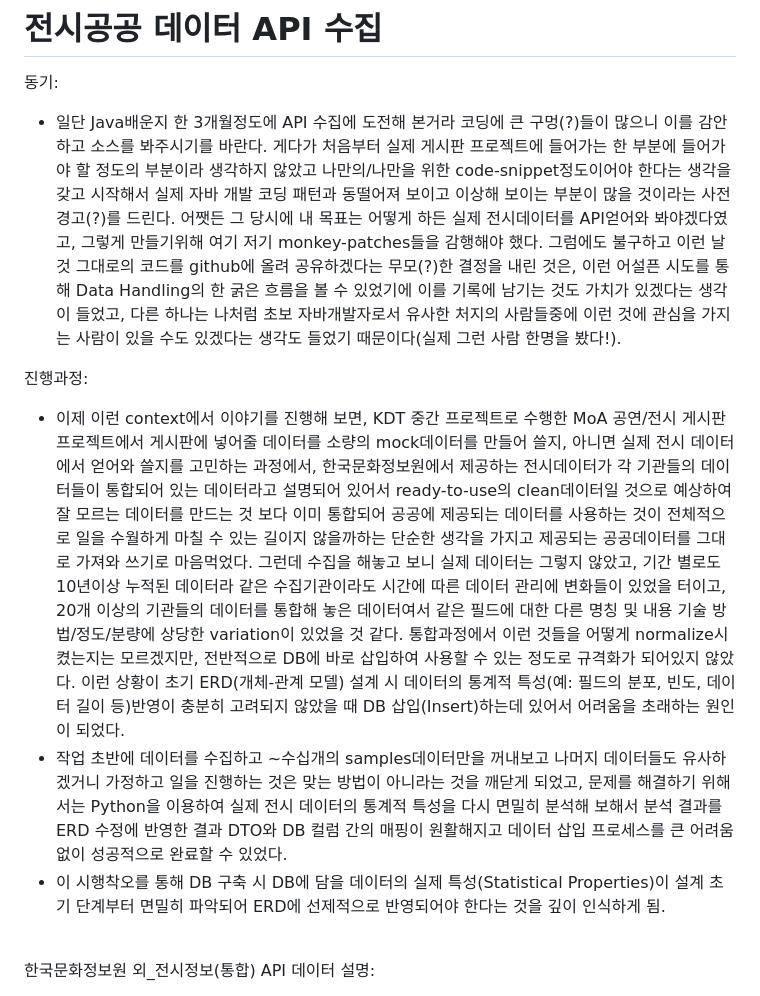
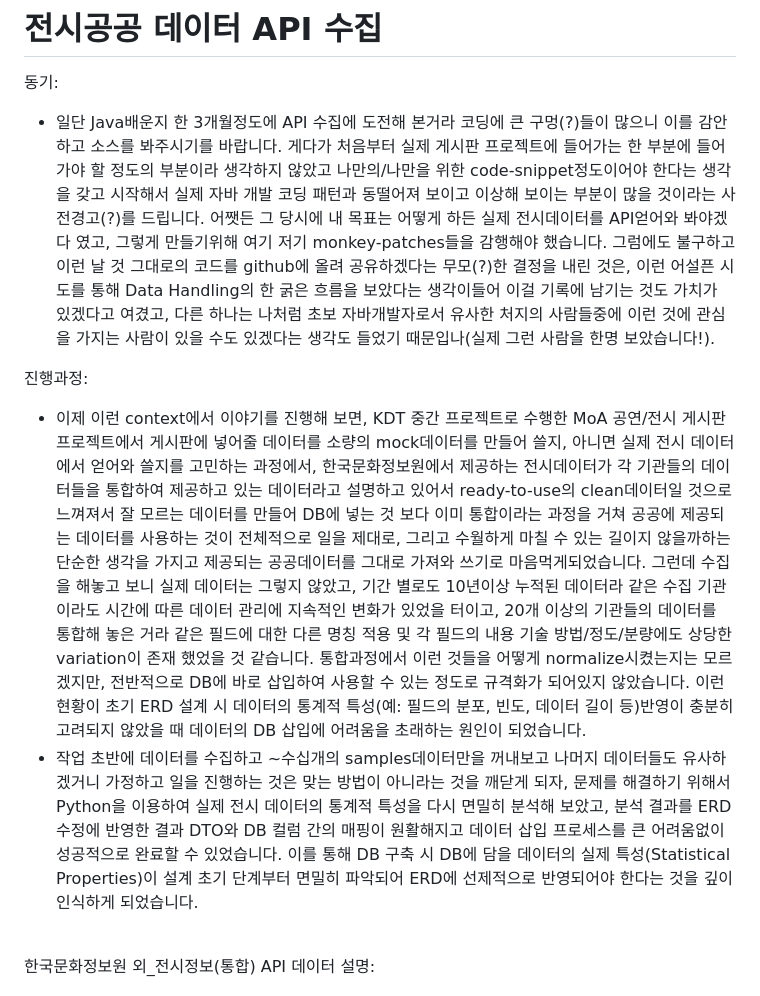
Before and after one commit to nickName333777/mySandbox-FC000, a Markdown page: README.md, the part around the change. GitHub-like rendering.

Commit message:
Update README.md
ㅇ

```diff
--- a/README.md
+++ b/README.md
@@ -5,12 +5,11 @@
 
 
 동기: <br>
-- 일단 Java배운지 한 3개월정도에 API 수집에 도전해 본거라 코딩에 큰 구멍(?)들이 많으니 이를 감안하고 소스를 봐주시기를 바란다. 게다가 처음부터 실제 게시판 프로젝트에 들어가는 한 부분에 들어가야 할 정도의 부분이라 생각하지 않았고 나만의/나만을 위한 code-snippet정도이어야 한다는 생각을 갖고 시작해서 실제 자바 개발 코딩 패턴과 동떨어져 보이고 이상해 보이는 부분이 많을 것이라는 사전경고(?)를 드린다. 어쨋든 그 당시에 내 목표는 어떻게 하든 실제 전시데이터를 API얻어와 봐야겠다였고, 그렇게 만들기위해 여기 저기 monkey-patches들을 감행해야 했다. 그럼에도 불구하고 이런 날것 그대로의 코드를 github에 올려 공유하겠다는 무모(?)한 결정을 내린 것은, 이런 어설픈 시도를 통해 Data Handling의 한 굵은 흐름을 볼 수 있었기에 이를 기록에 남기는 것도 가치가 있겠다는 생각이 들었고, 다른 하나는 나처럼 초보 자바개발자로서 유사한 처지의 사람들중에 이런 것에 관심을 가지는 사람이 있을 수도 있겠다는 생각도 들었기 때문이다(실제 그런 사람 한명을 봤다!).<br>
+- 일단 Java배운지 한 3개월정도에 API 수집에 도전해 본거라 코딩에 큰 구멍(?)들이 많으니 이를 감안하고 소스를 봐주시기를 바랍니다. 게다가 처음부터 실제 게시판 프로젝트에 들어가는 한 부분에 들어가야 할 정도의 부분이라 생각하지 않았고 나만의/나만을 위한 code-snippet정도이어야 한다는 생각을 갖고 시작해서 실제 자바 개발 코딩 패턴과 동떨어져 보이고 이상해 보이는 부분이 많을 것이라는 사전경고(?)를 드립니다. 어쨋든 그 당시에 내 목표는 어떻게 하든 실제 전시데이터를 API얻어와 봐야겠다 였고, 그렇게 만들기위해 여기 저기 monkey-patches들을 감행해야 했습니다. 그럼에도 불구하고 이런 날 것 그대로의 코드를 github에 올려 공유하겠다는 무모(?)한 결정을 내린 것은, 이런 어설픈 시도를 통해 Data Handling의 한 굵은 흐름을 보았다는 생각이들어 이걸 기록에 남기는 것도 가치가 있겠다고 여겼고, 다른 하나는 나처럼 초보 자바개발자로서 유사한 처지의 사람들중에 이런 것에 관심을 가지는 사람이 있을 수도 있겠다는 생각도 들었기 때문입나(실제 그런 사람을 한명 보았습니다!).<br>
 
 진행과정: <br>
-- 이제 이런 context에서 이야기를 진행해 보면, KDT 중간 프로젝트로 수행한 MoA 공연/전시 게시판 프로젝트에서 게시판에 넣어줄 데이터를 소량의 mock데이터를 만들어 쓸지, 아니면 실제 전시 데이터에서 얻어와 쓸지를 고민하는 과정에서, 한국문화정보원에서 제공하는 전시데이터가 각 기관들의 데이터들이 통합되어 있는 데이터라고 설명되어 있어서 ready-to-use의 clean데이터일 것으로 예상하여 잘 모르는 데이터를 만드는 것 보다 이미 통합되어 공공에 제공되는 데이터를 사용하는 것이 전체적으로 일을 수월하게 마칠 수 있는 길이지 않을까하는 단순한 생각을 가지고 제공되는 공공데이터를 그대로 가져와 쓰기로 마음먹었다. 그런데 수집을 해놓고 보니 실제 데이터는 그렇지 않았고, 기간 별로도 10년이상 누적된 데이터라 같은 수집기관이라도 시간에 따른 데이터 관리에 변화들이 있었을 터이고, 20개 이상의 기관들의 데이터를 통합해 놓은 데이터여서 같은 필드에 대한 다른 명칭 및 내용 기술 방법/정도/분량에 상당한 variation이 있었을 것 같다. 통합과정에서 이런 것들을 어떻게 normalize시켰는지는 모르겠지만, 전반적으로 DB에 바로 삽입하여 사용할 수 있는 정도로 규격화가 되어있지 않았다. 이런 상황이 초기 ERD(개체-관계 모델) 설계 시 데이터의 통계적 특성(예: 필드의 분포, 빈도, 데이터 길이 등)반영이 충분히 고려되지 않았을 때 DB 삽입(Insert)하는데 있어서 어려움을 초래하는 원인이 되었다. <br>
-- 작업 초반에 데이터를 수집하고 ~수십개의 samples데이터만을 꺼내보고 나머지 데이터들도 유사하겠거니 가정하고 일을 진행하는 것은 맞는 방법이 아니라는 것을 깨닫게 되었고, 문제를 해결하기 위해서는 Python을 이용하여 실제 전시 데이터의 통계적 특성을 다시 면밀히 분석해 보해서 분석 결과를 ERD 수정에 반영한 결과 DTO와 DB 컬럼 간의 매핑이 원활해지고 데이터 삽입 프로세스를 큰 어려움없이 성공적으로 완료할 수 있었다.<br>
-- 이 시행착오를 통해 DB 구축 시 DB에 담을 데이터의 실제 특성(Statistical Properties)이 설계 초기 단계부터 면밀히 파악되어 ERD에 선제적으로 반영되어야 한다는 것을 깊이 인식하게 됨.<br>
+- 이제 이런 context에서 이야기를 진행해 보면, KDT 중간 프로젝트로 수행한 MoA 공연/전시 게시판 프로젝트에서 게시판에 넣어줄 데이터를 소량의 mock데이터를 만들어 쓸지, 아니면 실제 전시 데이터에서 얻어와 쓸지를 고민하는 과정에서, 한국문화정보원에서 제공하는 전시데이터가 각 기관들의 데이터들을 통합하여 제공하고 있는 데이터라고 설명하고 있어서 ready-to-use의 clean데이터일 것으로 느껴져서 잘 모르는 데이터를 만들어 DB에 넣는 것 보다 이미 통합이라는 과정을 거쳐 공공에 제공되는 데이터를 사용하는 것이 전체적으로 일을 제대로, 그리고 수월하게 마칠 수 있는 길이지 않을까하는 단순한 생각을 가지고 제공되는 공공데이터를 그대로 가져와 쓰기로 마음먹게되었습니다. 그런데 수집을 해놓고 보니 실제 데이터는 그렇지 않았고, 기간 별로도 10년이상 누적된 데이터라 같은 수집 기관 이라도 시간에 따른 데이터 관리에 지속적인 변화가 있었을 터이고, 20개 이상의 기관들의 데이터를 통합해 놓은 거라 같은 필드에 대한 다른 명칭 적용 및 각 필드의 내용 기술 방법/정도/분량에도 상당한 variation이 존재 했었을 것 같습니다. 통합과정에서 이런 것들을 어떻게 normalize시켰는지는 모르겠지만, 전반적으로 DB에 바로 삽입하여 사용할 수 있는 정도로 규격화가 되어있지 않았습니다. 이런 현황이 초기 ERD 설계 시 데이터의 통계적 특성(예: 필드의 분포, 빈도, 데이터 길이 등)반영이 충분히 고려되지 않았을 때 데이터의 DB 삽입에 어려움을 초래하는 원인이 되었습니다. <br>
+- 작업 초반에 데이터를 수집하고 ~수십개의 samples데이터만을 꺼내보고 나머지 데이터들도 유사하겠거니 가정하고 일을 진행하는 것은 맞는 방법이 아니라는 것을 깨닫게 되자, 문제를 해결하기 위해서 Python을 이용하여 실제 전시 데이터의 통계적 특성을 다시 면밀히 분석해 보았고, 분석 결과를 ERD 수정에 반영한 결과 DTO와 DB 컬럼 간의 매핑이 원활해지고 데이터 삽입 프로세스를 큰 어려움없이 성공적으로 완료할 수 있었습니다. 이를 통해 DB 구축 시 DB에 담을 데이터의 실제 특성(Statistical Properties)이 설계 초기 단계부터 면밀히 파악되어 ERD에 선제적으로 반영되어야 한다는 것을 깊이 인식하게 되었습니다.<br>
 <br>
 
 한국문화정보원 외_전시정보(통합) API 데이터 설명:
```
